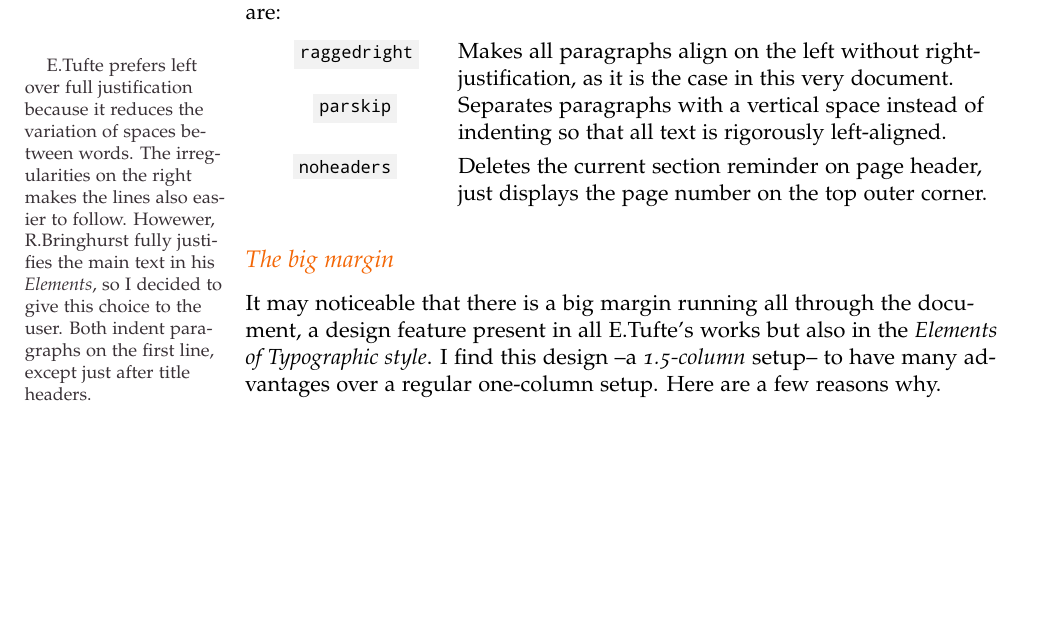
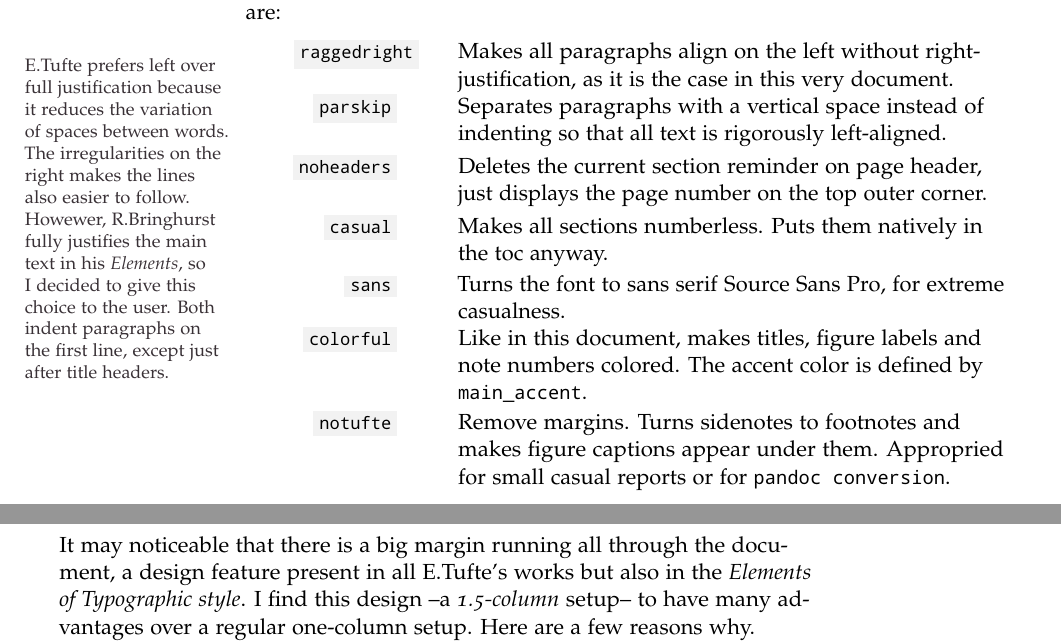
Before and after one commit to sylvain-kern/tufte-style-article, a LaTeX document (documentation.tex): part of page 4 of 12 before the commit and two parts of pages 4 and 5 of 12 after it, the two joined at a grey line, cut so that both start at the same text, the shorter picture padded with empty space. The pictures show the PDF file documentation.pdf that the author committed with the source.

Commit message:
documentation update

```diff
--- a/documentation.tex
+++ b/documentation.tex
@@ -150,7 +152,38 @@ It is inherited from the \texttt{article} class, so all the options of the latte
 \begin{minipagewithmarginpars}[t]{.72\textwidth}
 	Deletes the current section reminder on page header, just displays the page number on the top outer corner.
 \end{minipagewithmarginpars}
-
+\smallskip
+\begin{minipagewithmarginpars}[t]{.2\textwidth}
+	\raggedleft
+	\inlinecode{latex}{casual}
+\end{minipagewithmarginpars}\hfill%
+\begin{minipagewithmarginpars}[t]{.72\textwidth}
+	Makes all sections numberless. Puts them natively in the toc anyway.
+\end{minipagewithmarginpars}
+\smallskip
+\begin{minipagewithmarginpars}[t]{.2\textwidth}
+	\raggedleft
+	\inlinecode{latex}{sans}
+\end{minipagewithmarginpars}\hfill%
+\begin{minipagewithmarginpars}[t]{.72\textwidth}
+	Turns the font to sans serif Source Sans Pro, for extreme casualness.
+\end{minipagewithmarginpars}
+\smallskip
+\begin{minipagewithmarginpars}[t]{.2\textwidth}
+	\raggedleft
+	\inlinecode{latex}{colorful}
+\end{minipagewithmarginpars}\hfill%
+\begin{minipagewithmarginpars}[t]{.72\textwidth}
+	Like in this document, makes titles, figure labels and note numbers colored. The accent color is defined by \texttt{main\_accent}.
+\end{minipagewithmarginpars}
+\smallskip
+\begin{minipagewithmarginpars}[t]{.2\textwidth}
+	\raggedleft
+	\inlinecode{latex}{notufte}
+\end{minipagewithmarginpars}\hfill%
+\begin{minipagewithmarginpars}[t]{.72\textwidth}
+	Remove margins. Turns sidenotes to footnotes and makes figure captions appear under them. Appropried for small casual reports or for \texttt{pandoc conversion}.
+\end{minipagewithmarginpars}
 
 
 \subsection{The big margin}
```
Also changed, not shown: documentation.pdf, documentation.tex (2 more changed lines).
